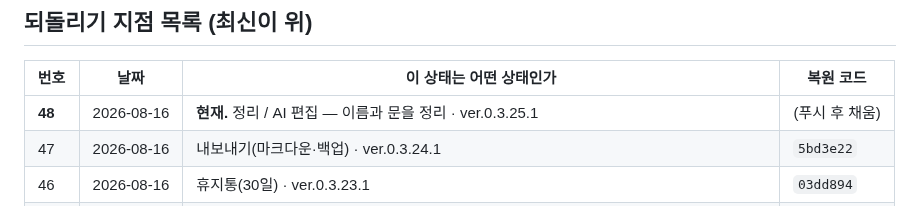
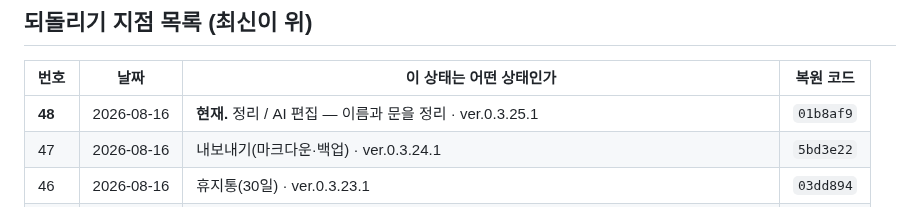
Before and after one commit to ziririt/simpletext-app, a Markdown page: 버전기록.md, the part around the change. Drawn GitHub-style.

Commit message:
버전기록: 복원 코드 채움

```diff
--- a/버전기록.md
+++ b/버전기록.md
@@ -19,7 +19,7 @@
 
 | 번호 | 날짜 | 이 상태는 어떤 상태인가 | 복원 코드 |
 |---|---|---|---|
-| **48** | 2026-08-16 | **현재.** 정리 / AI 편집 — 이름과 문을 정리 · ver.0.3.25.1 | (푸시 후 채움) |
+| **48** | 2026-08-16 | **현재.** 정리 / AI 편집 — 이름과 문을 정리 · ver.0.3.25.1 | `01b8af9` |
 | 47 | 2026-08-16 | 내보내기(마크다운·백업) · ver.0.3.24.1 | `5bd3e22` |
 | 46 | 2026-08-16 | 휴지통(30일) · ver.0.3.23.1 | `03dd894` |
 | 45 | 2026-08-16 | 초성 검색 + 정렬·필터 · ver.0.3.22.1 | `a6a8dd4` |
```
